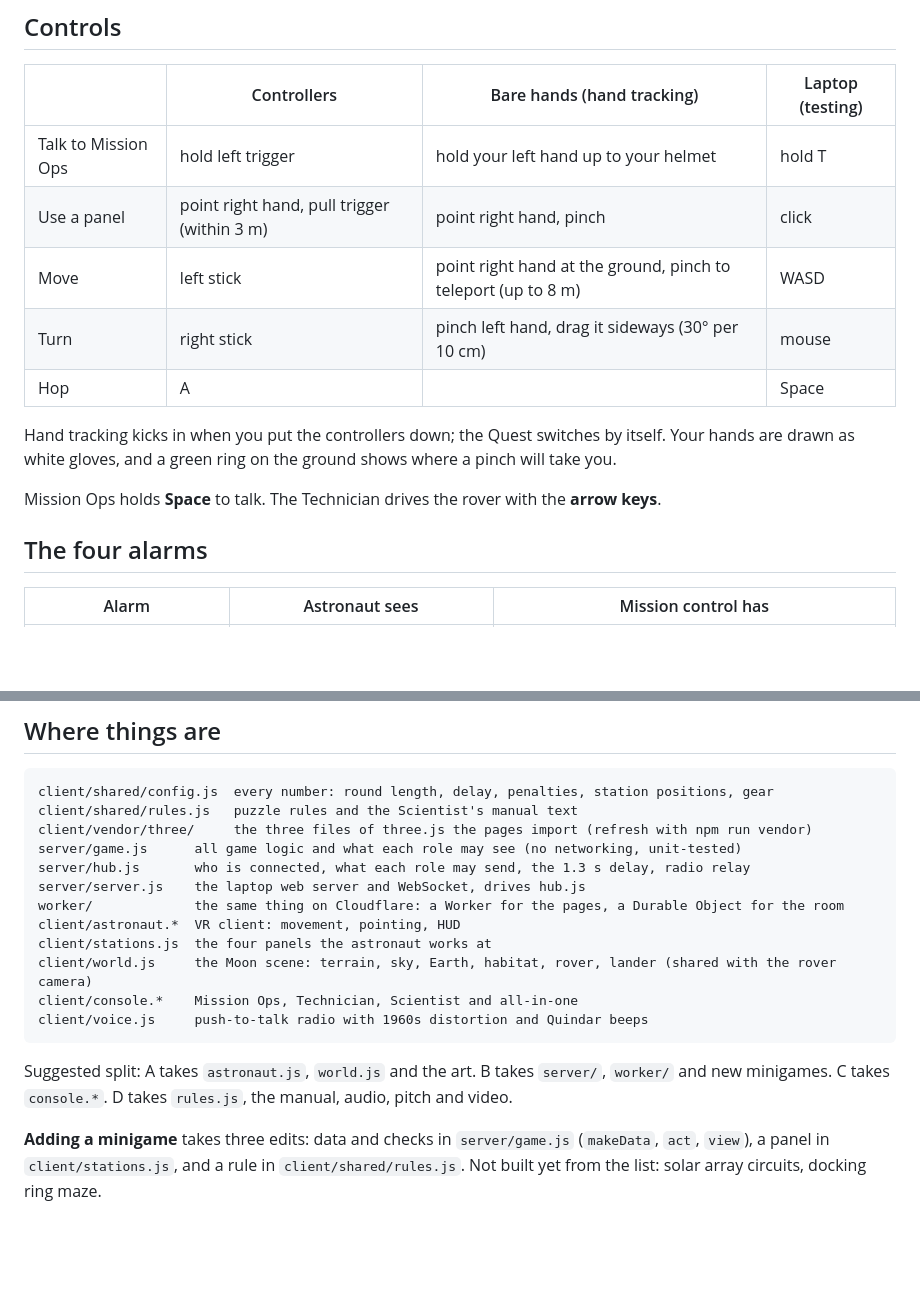
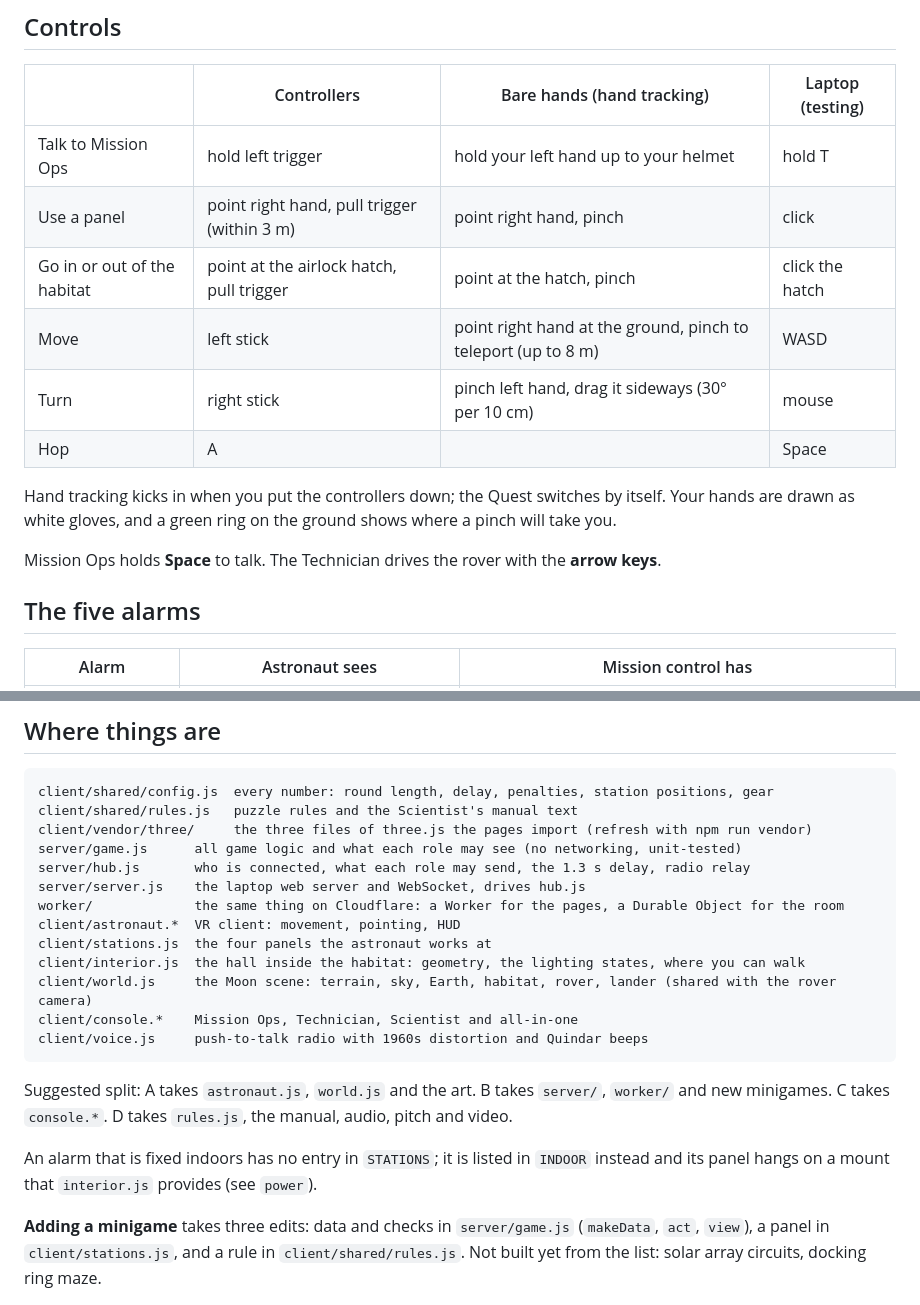
Before and after one commit to JasperGrant/Moonbase_Managed, a Markdown page: README.md, 2 parts joined by grey strips. Rendered like a GitHub page; blank space fills up the shorter version.

````diff
--- a/README.md
+++ b/README.md
@@ -64,6 +64,7 @@ If the venue Wi-Fi blocks devices from seeing each other, use a phone hotspot.
 | --- | --- | --- | --- |
 | Talk to Mission Ops | hold left trigger | hold your left hand up to your helmet | hold T |
 | Use a panel | point right hand, pull trigger (within 3 m) | point right hand, pinch | click |
+| Go in or out of the habitat | point at the airlock hatch, pull trigger | point at the hatch, pinch | click the hatch |
 | Move | left stick | point right hand at the ground, pinch to teleport (up to 8 m) | WASD |
 | Turn | right stick | pinch left hand, drag it sideways (30° per 10 cm) | mouse |
 | Hop | A | | Space |
@@ -72,7 +73,7 @@ Hand tracking kicks in when you put the controllers down; the Quest switches by
 
 Mission Ops holds **Space** to talk. The Technician drives the rover with the **arrow keys**.
 
-## The four alarms
+## The five alarms
 
 | Alarm | Astronaut sees | Mission control has |
 | --- | --- | --- |
@@ -95,12 +109,15 @@ server/server.js    the laptop web server and WebSocket, drives hub.js
 worker/             the same thing on Cloudflare: a Worker for the pages, a Durable Object for the room
 client/astronaut.*  VR client: movement, pointing, HUD
 client/stations.js  the four panels the astronaut works at
+client/interior.js  the hall inside the habitat: geometry, the lighting states, where you can walk
 client/world.js     the Moon scene: terrain, sky, Earth, habitat, rover, lander (shared with the rover camera)
 client/console.*    Mission Ops, Technician, Scientist and all-in-one
 client/voice.js     push-to-talk radio with 1960s distortion and Quindar beeps
 ```
 
 Suggested split: A takes `astronaut.js`, `world.js` and the art. B takes `server/`, `worker/` and new minigames. C takes `console.*`. D takes `rules.js`, the manual, audio, pitch and video.
+
+An alarm that is fixed indoors has no entry in `STATIONS`; it is listed in `INDOOR` instead and its panel hangs on a mount that `interior.js` provides (see `power`).
 
 **Adding a minigame** takes three edits: data and checks in `server/game.js` (`makeData`, `act`, `view`), a panel in `client/stations.js`, and a rule in `client/shared/rules.js`. Not built yet from the list: solar array circuits, docking ring maze.
 
````
Also changed, not shown: other parts of README.md (+13 -0 lines), docs/astronaut-interior-backup.png (added), docs/astronaut-interior.png (added), 11 other files.
